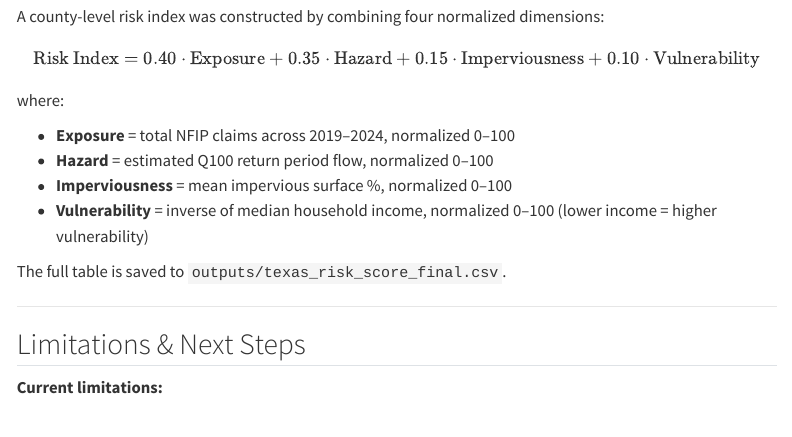
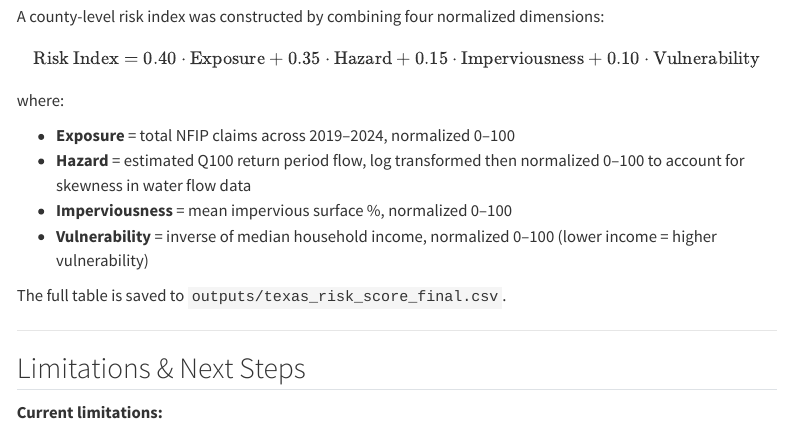
Before and after one commit to maya-rae/texas_floods, a Quarto document (texas_flood_analysis.qmd): the page in a window 1100 px wide, from 8960 px down. Rendered offline with R 4.5, knitr and Pandoc in place of Quarto, with nearby package versions; menus at the side of the page are left out.

Commit message:
updated quarto doc

```diff
--- a/texas_flood_analysis.qmd
+++ b/texas_flood_analysis.qmd
@@ -304,7 +304,7 @@ $$
 where:
 
 - **Exposure** = total NFIP claims across 2019–2024, normalized 0–100
-- **Hazard** = estimated Q100 return period flow, normalized 0–100
+- **Hazard** = estimated Q100 return period flow, log transformed then normalized 0–100 to account for skewness in water flow data
 - **Imperviousness** = mean impervious surface %, normalized 0–100
 - **Vulnerability** = inverse of median household income, normalized 0–100
   (lower income = higher vulnerability)
```
